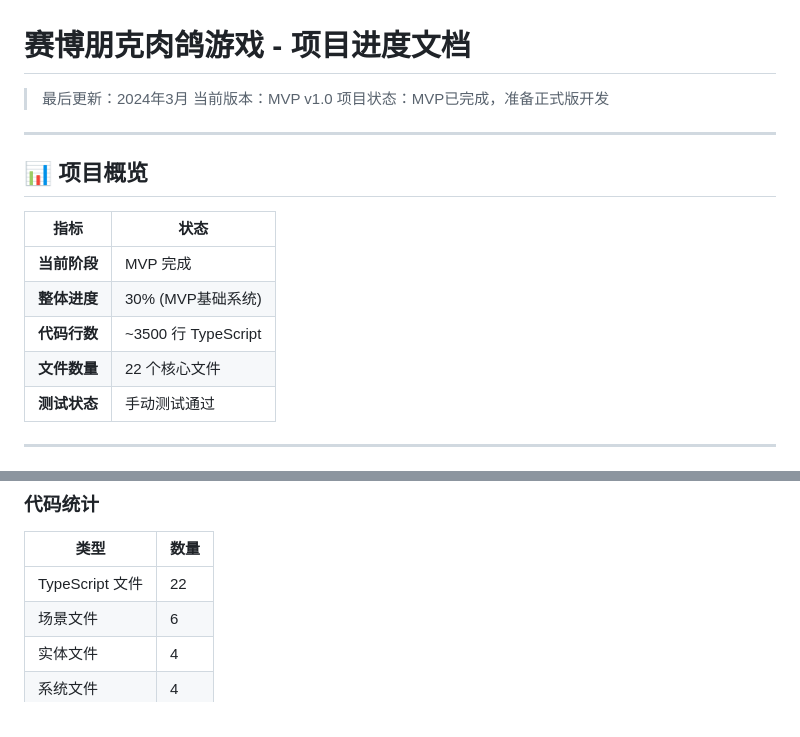
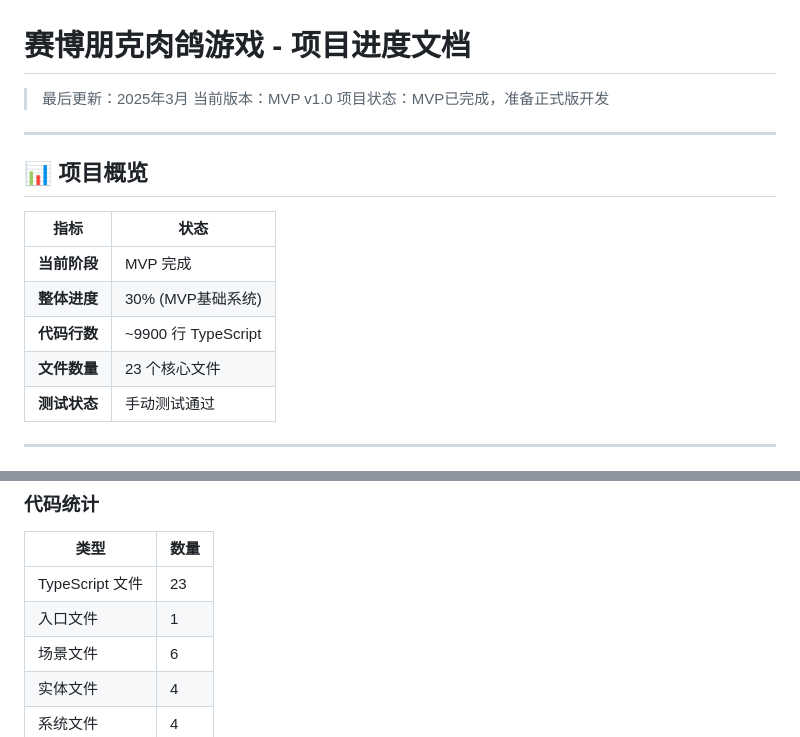
Before and after one commit to VKingGeeker/cyberpunk-roguelite, a Markdown page: docs/PROGRESS.md, 2 parts joined by grey strips. GitHub-like rendering.

Commit message:
fix: 修复项目进度文档中的错误数据
修正内容：
- 日期：2024年3月 → 2025年3月
- 代码行数：~3500行 → ~9900行（实际统计）
- TypeScript文件数：22个 → 23个（实际统计）
- 代码统计表新增入口文件（main.ts）

```diff
--- a/docs/PROGRESS.md
+++ b/docs/PROGRESS.md
@@ -1,6 +1,6 @@
 # 赛博朋克肉鸽游戏 - 项目进度文档
 
-> 最后更新：2024年3月
+> 最后更新：2025年3月
 > 当前版本：MVP v1.0
 > 项目状态：MVP已完成，准备正式版开发
 
@@ -12,8 +12,8 @@
 |------|------|
 | **当前阶段** | MVP 完成 |
 | **整体进度** | 30% (MVP基础系统) |
-| **代码行数** | ~3500 行 TypeScript |
-| **文件数量** | 22 个核心文件 |
+| **代码行数** | ~9900 行 TypeScript |
+| **文件数量** | 23 个核心文件 |
 | **测试状态** | 手动测试通过 |
 
 ---
@@ -350,7 +350,8 @@
 
 | 类型 | 数量 |
 |------|------|
-| TypeScript 文件 | 22 |
+| TypeScript 文件 | 23 |
+| 入口文件 | 1 |
 | 场景文件 | 6 |
 | 实体文件 | 4 |
 | 系统文件 | 4 |
```
